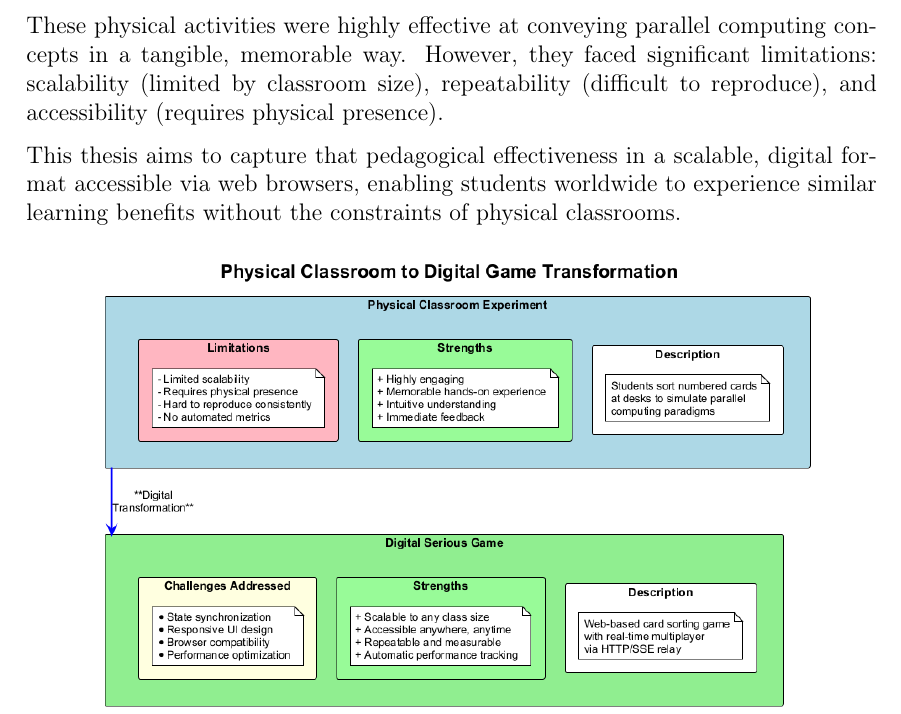
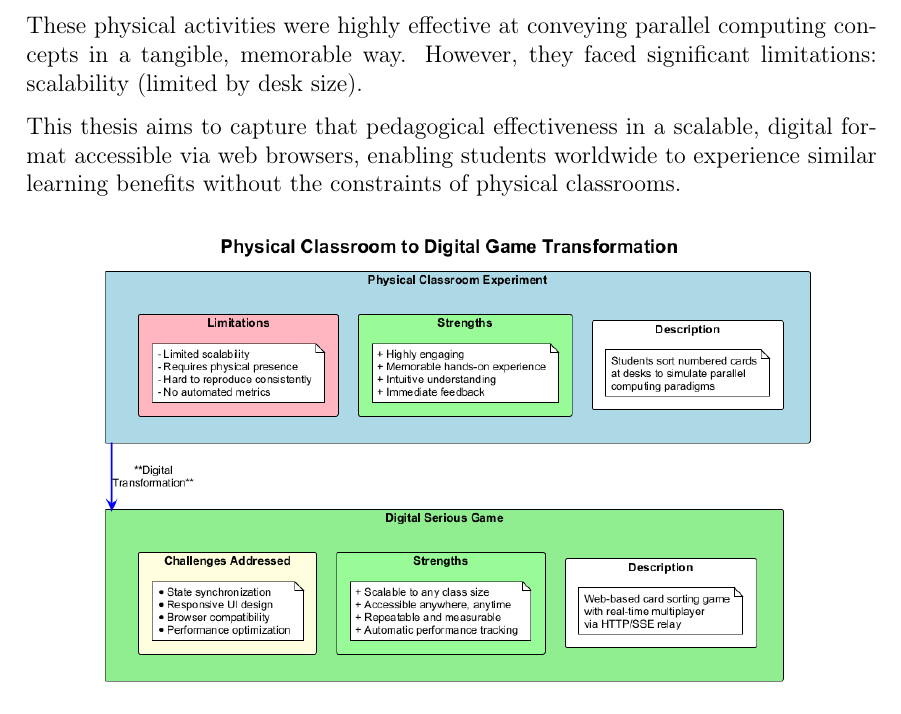
Before and after one commit to Siponek/HPC-thesis, a LaTeX thesis (main.tex, which reads chapters/01-introduction.tex): part of page 21 of 170, cut so that both start at the same text. Compiled offline with pdfLaTeX.

Commit message:
fix for scalability issue in introduction chapter

```diff
--- a/chapters/01-introduction.tex
+++ b/chapters/01-introduction.tex
@@ -50,7 +50,7 @@ The pedagogical approach underlying this thesis stems from classroom experiments
 	\item \textbf{OpenMP Simulation}: Multiple students work collaboratively at a shared desk with all cards visible in a common container, using private buffer areas for local sorting—demonstrating shared memory parallelism with thread-local storage
 \end{itemize}
 
-These physical activities were highly effective at conveying parallel computing concepts in a tangible, memorable way. However, they faced significant limitations: scalability (limited by classroom size), repeatability (difficult to reproduce), and accessibility (requires physical presence).
+These physical activities were highly effective at conveying parallel computing concepts in a tangible, memorable way. However, they faced significant limitations: scalability (limited by desk size).
 
 This thesis aims to capture that pedagogical effectiveness in a scalable, digital format accessible via web browsers, enabling students worldwide to experience similar learning benefits without the constraints of physical classrooms.
 
```
